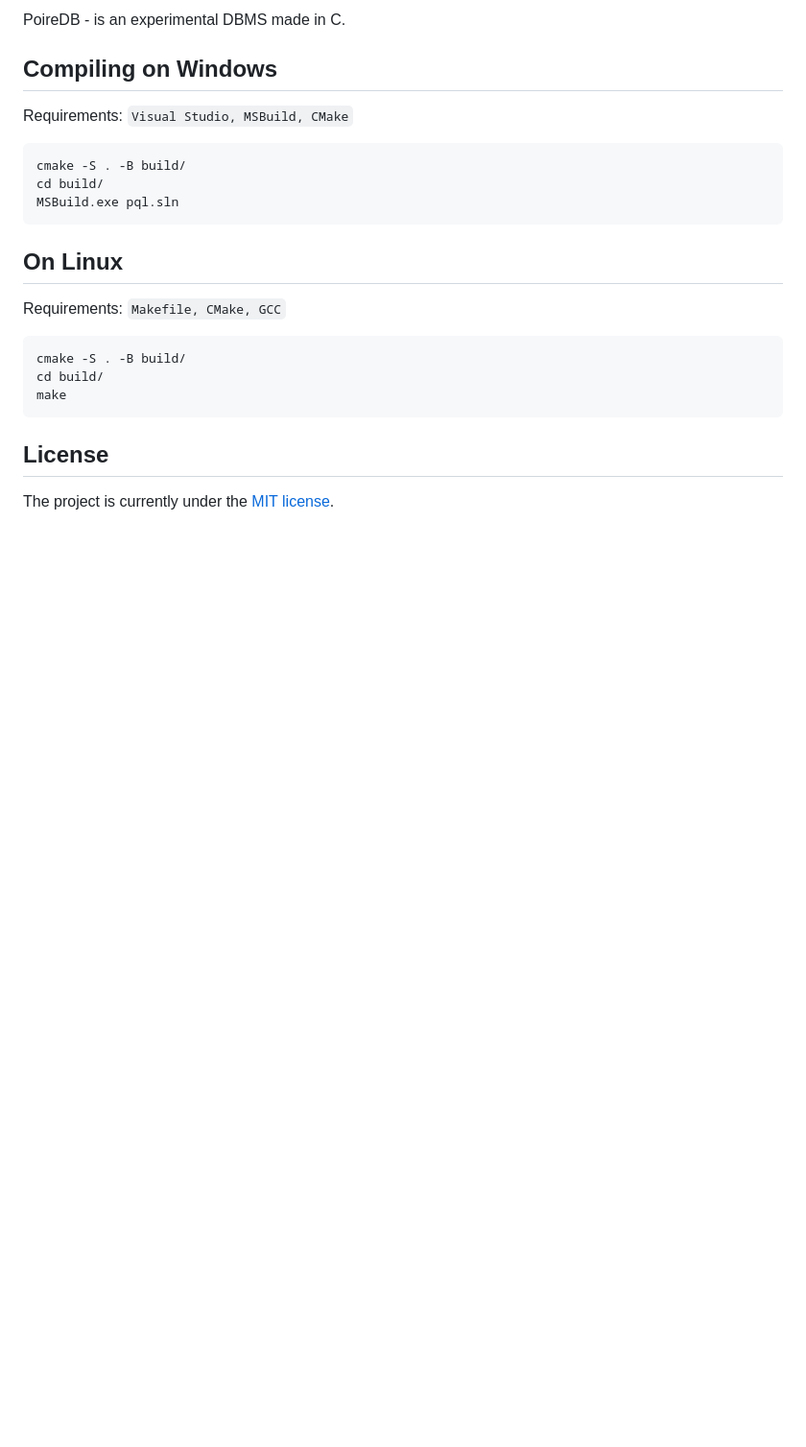
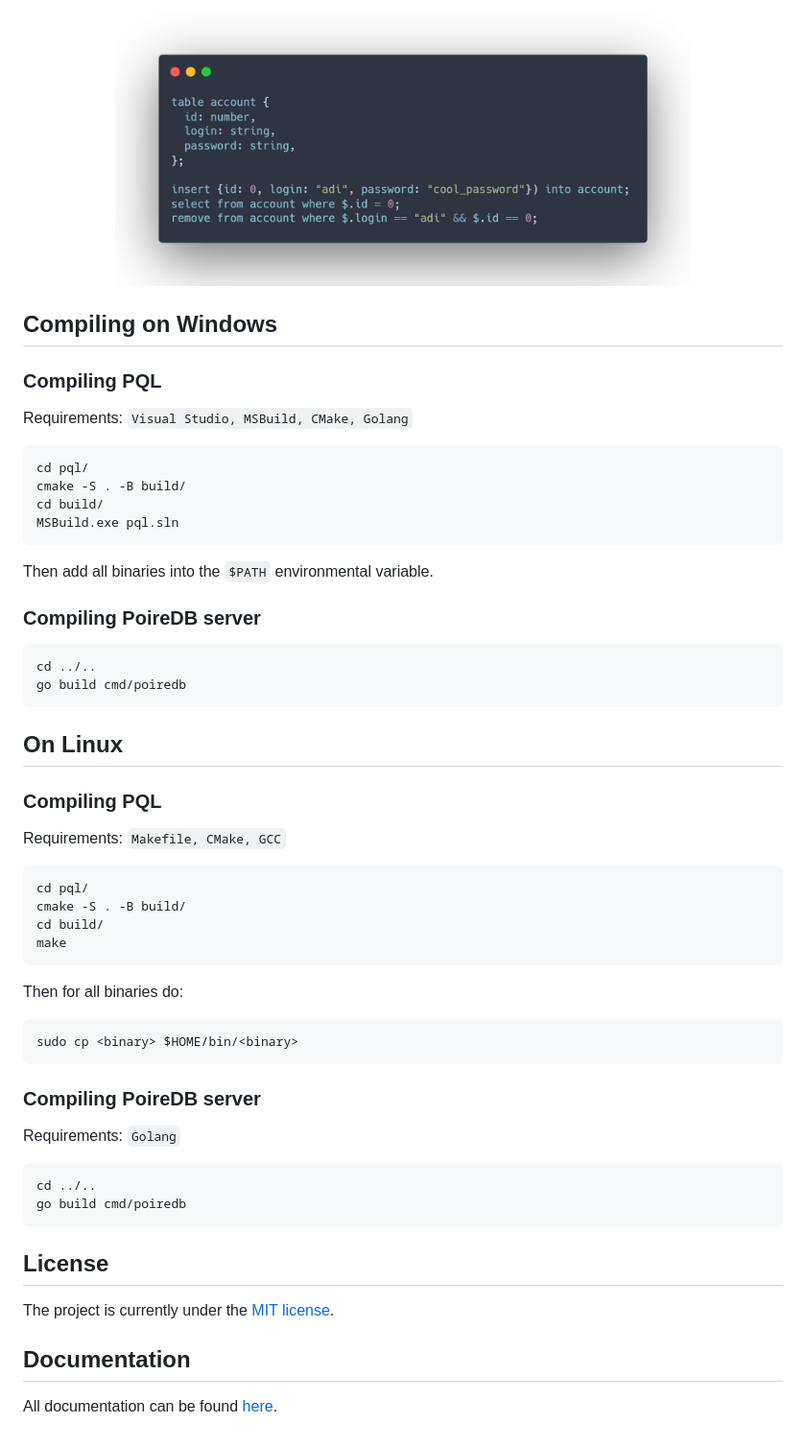
Before and after one commit to PoireDB/PoireDB, a Markdown page: README.md, the part around the change printed below. Shown: that part at 96% size. Rendered like a GitHub page; pictures changed too: images/carbon.png (added); blank space fills up the shorter version.

````diff
--- a/README.md
+++ b/README.md
@@ -13,22 +11,49 @@
 </p>
 
-PoireDB - is an experimental DBMS made in C.
+<p align="center"><img width="600" src="images/carbon.png"></img></p>
 
 ## Compiling on Windows
-Requirements: `Visual Studio, MSBuild, CMake`
+
+### Compiling PQL
+Requirements: `Visual Studio, MSBuild, CMake, Golang`
 ```powershell
+cd pql/
 cmake -S . -B build/
 cd build/
 MSBuild.exe pql.sln
 ```
+Then add all binaries into the `$PATH` environmental variable.
+
+### Compiling PoireDB server
+```powershell
+cd ../..
+go build cmd/poiredb
+```
 
 ## On Linux
+### Compiling PQL
 Requirements: `Makefile, CMake, GCC`
 ```bash
+cd pql/
 cmake -S . -B build/
 cd build/
 make
 ```
 
+Then for all binaries do:
+```bash
+sudo cp <binary> $HOME/bin/<binary>
+```
+
+### Compiling PoireDB server
+Requirements: `Golang`
+```bash
+cd ../..
+go build cmd/poiredb
+```
+
 ## License
 The project is currently under the [MIT license](https://github.com/PoireDB/PoireDB/blob/master/LICENSE).
+
+## Documentation
+All documentation can be found [here](https://github.com/PoireDB/PoireDB/wiki).
````
Also changed, not shown: other parts of README.md (+8 -10 lines), 2 other files.
